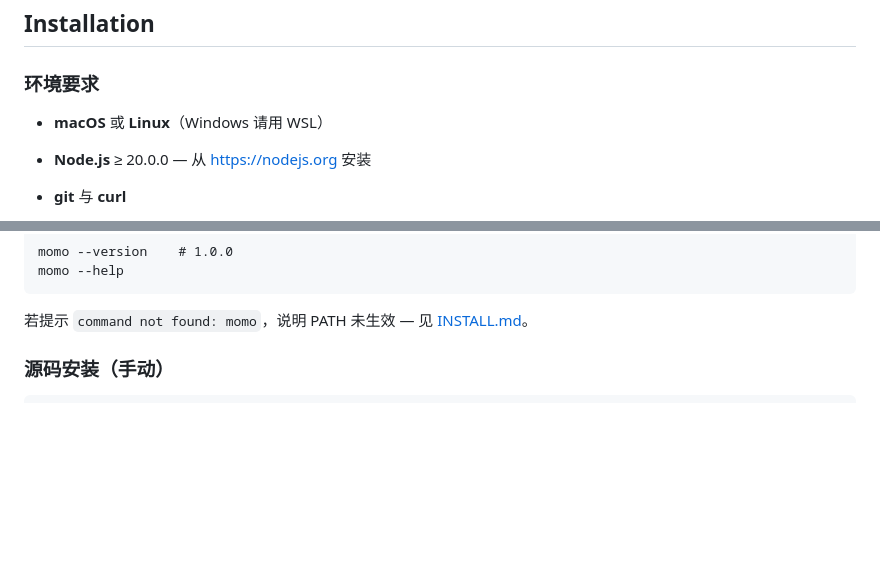
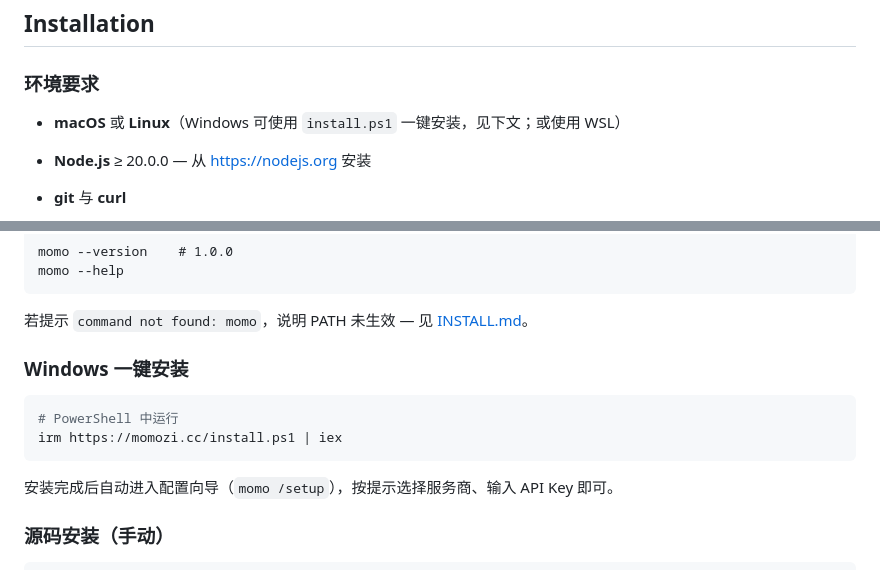
Before and after one commit to GWinfinity/momo-code, a Markdown page: README_zh.md, 2 parts joined by grey strips. Drawn GitHub-style; blank space fills up the shorter version.

Commit message:
README_zh: document Windows install.ps1 one-click setup

````diff
--- a/README_zh.md
+++ b/README_zh.md
@@ -171,7 +171,7 @@ momo /evolve --demo               # v1.x 遗留命令（兼容）
 
 ### 环境要求
 
-* **macOS** 或 **Linux**（Windows 请用 WSL）
+* **macOS** 或 **Linux**（Windows 可使用 `install.ps1` 一键安装，见下文；或使用 WSL）
 * **Node.js** ≥ 20.0.0 — 从 [https://nodejs.org](https://nodejs.org) 安装
 * **git** 与 **curl**
 
@@ -200,6 +200,15 @@ momo --version    # 1.0.0
 momo --help
 ```
 若提示 `command not found: momo`，说明 PATH 未生效 — 见 [INSTALL.md](./INSTALL.md#troubleshooting)。
+
+### Windows 一键安装
+
+```powershell
+# PowerShell 中运行
+irm https://momozi.cc/install.ps1 | iex
+```
+
+安装完成后自动进入配置向导（`momo /setup`），按提示选择服务商、输入 API Key 即可。
 
 ### 源码安装（手动）
 
````
